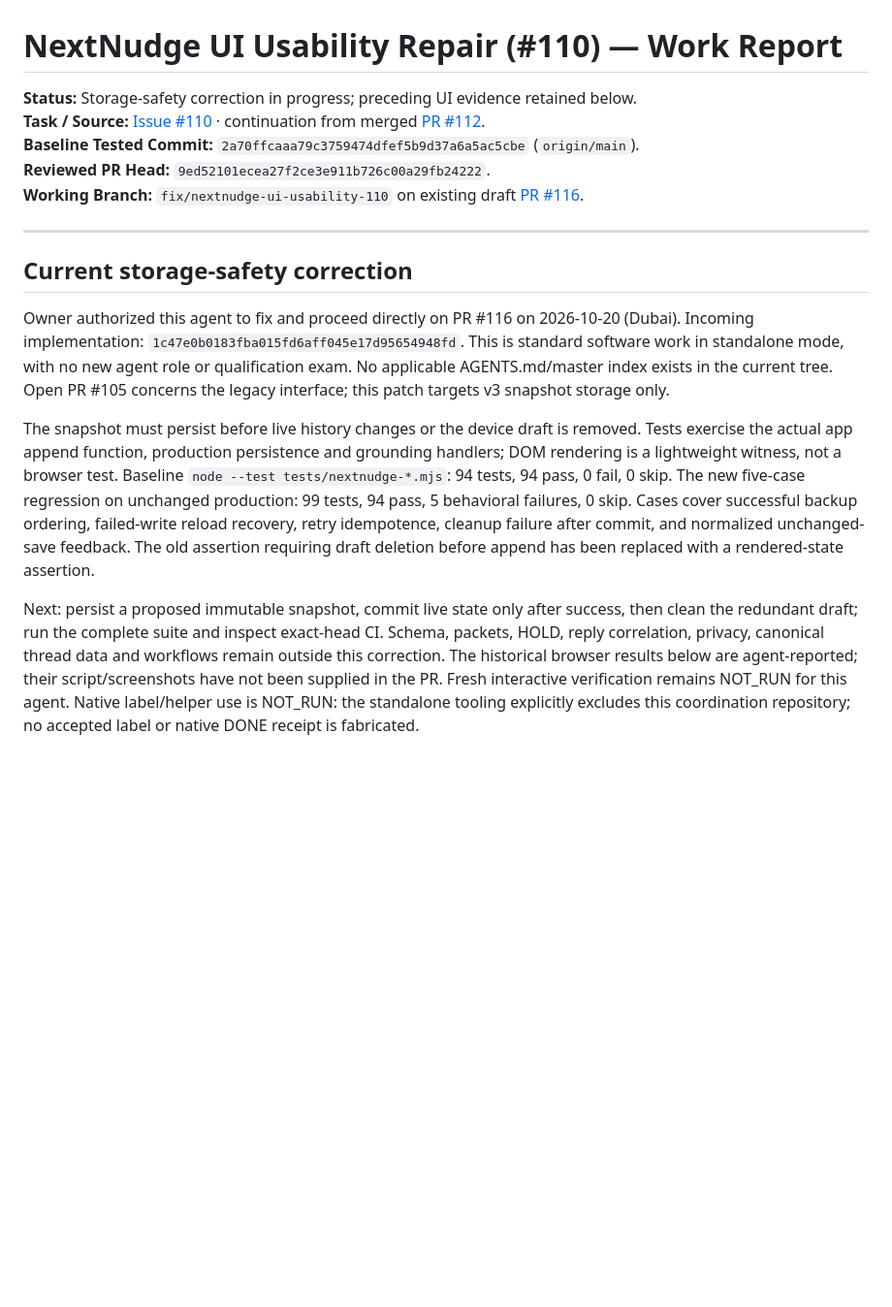
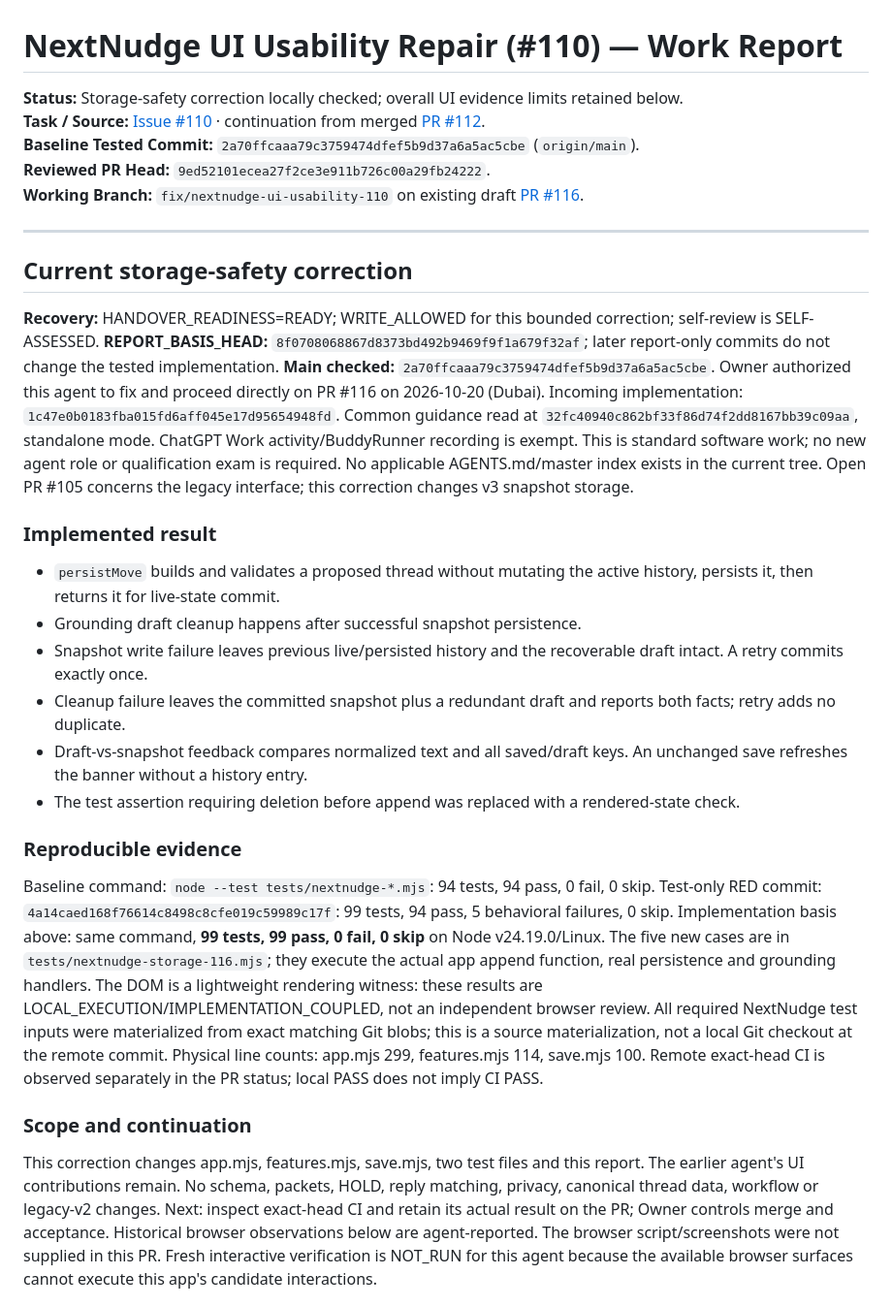
Before and after one commit to reallakshman19/CoordinatorLandingpage, a Markdown page: docs/NEXTNUDGE_110_USABILITY_WORKREPORT.md, the part around one of its changes. Shown at 97% size. Rendered like a GitHub page; blank space fills up the shorter version.

Commit message:
docs(nextnudge): retain storage failure evidence and handover (#116)

```diff
--- a/docs/NEXTNUDGE_110_USABILITY_WORKREPORT.md
+++ b/docs/NEXTNUDGE_110_USABILITY_WORKREPORT.md
@@ -1,6 +1,6 @@
 # NextNudge UI Usability Repair (#110) — Work Report
 
-**Status:** Storage-safety correction in progress; preceding UI evidence retained below.
+**Status:** Storage-safety correction locally checked; overall UI evidence limits retained below.
 **Task / Source:** [Issue #110](https://github.com/reallakshman19/CoordinatorLandingpage/issues/110) · continuation from merged [PR #112](https://github.com/reallakshman19/CoordinatorLandingpage/pull/112).
 **Baseline Tested Commit:** `2a70ffcaaa79c3759474dfef5b9d37a6a5ac5cbe` (`origin/main`).
 **Reviewed PR Head:** `9ed52101ecea27f2ce3e911b726c00a29fb24222`.
@@ -10,19 +10,37 @@
 
 ## Current storage-safety correction
 
+**Recovery:** HANDOVER_READINESS=READY; WRITE_ALLOWED for this bounded correction; self-review is SELF-ASSESSED.
+**REPORT_BASIS_HEAD:** `8f0708068867d8373bd492b9469f9f1a679f32af`; later report-only commits do not change the tested implementation.
+**Main checked:** `2a70ffcaaa79c3759474dfef5b9d37a6a5ac5cbe`.
 Owner authorized this agent to fix and proceed directly on PR #116 on 2026-10-20 (Dubai).
 Incoming implementation: `1c47e0b0183fba015fd6aff045e17d95654948fd`.
-This is standard software work in standalone mode, with no new agent role or qualification exam.
-No applicable AGENTS.md/master index exists in the current tree. Open PR #105 concerns the legacy interface; this patch targets v3 snapshot storage only.
+Common guidance read at `32fc40940c862bf33f86d74f2dd8167bb39c09aa`, standalone mode. ChatGPT Work activity/BuddyRunner recording is exempt.
+This is standard software work; no new agent role or qualification exam is required.
+No applicable AGENTS.md/master index exists in the current tree. Open PR #105 concerns the legacy interface; this correction changes v3 snapshot storage.
 
-The snapshot must persist before live history changes or the device draft is removed.
-Tests exercise the actual app append function, production persistence and grounding handlers; DOM rendering is a lightweight witness, not a browser test.
-Baseline `node --test tests/nextnudge-*.mjs`: 94 tests, 94 pass, 0 fail, 0 skip.
-The new five-case regression on unchanged production: 99 tests, 94 pass, 5 behavioral failures, 0 skip.
-Cases cover successful backup ordering, failed-write reload recovery, retry idempotence, cleanup failure after commit, and normalized unchanged-save feedback.
-The old assertion requiring draft deletion before append has been replaced with a rendered-state assertion.
+### Implemented result
+- `persistMove` builds and validates a proposed thread without mutating the active history, persists it, then returns it for live-state commit.
+- Grounding draft cleanup happens after successful snapshot persistence.
+- Snapshot write failure leaves previous live/persisted history and the recoverable draft intact. A retry commits exactly once.
+- Cleanup failure leaves the committed snapshot plus a redundant draft and reports both facts; retry adds no duplicate.
+- Draft-vs-snapshot feedback compares normalized text and all saved/draft keys. An unchanged save refreshes the banner without a history entry.
+- The test assertion requiring deletion before append was replaced with a rendered-state check.
 
-Next: persist a proposed immutable snapshot, commit live state only after success, then clean the redundant draft; run the complete suite and inspect exact-head CI.
-Schema, packets, HOLD, reply correlation, privacy, canonical thread data and workflows remain outside this correction.
-The historical browser results below are agent-reported; their script/screenshots have not been supplied in the PR. Fresh interactive verification remains NOT_RUN for this agent.
-Native label/helper use is NOT_RUN: the standalone tooling explicitly excludes this coordination repository; no accepted label or native DONE receipt is fabricated.
+### Reproducible evidence
+Baseline command: `node --test tests/nextnudge-*.mjs`: 94 tests, 94 pass, 0 fail, 0 skip.
+Test-only RED commit: `4a14caed168f76614c8498c8cfe019c59989c17f`: 99 tests, 94 pass, 5 behavioral failures, 0 skip.
+Implementation basis above: same command, **99 tests, 99 pass, 0 fail, 0 skip** on Node v24.19.0/Linux.
+The five new cases are in `tests/nextnudge-storage-116.mjs`; they execute the actual app append function, real persistence and grounding handlers.
+The DOM is a lightweight rendering witness: these results are LOCAL_EXECUTION/IMPLEMENTATION_COUPLED, not an independent browser review.
+All required NextNudge test inputs were materialized from exact matching Git blobs; this is a source materialization, not a local Git checkout at the remote commit.
+Physical line counts: app.mjs 299, features.mjs 114, save.mjs 100.
+Remote exact-head CI is observed separately in the PR status; local PASS does not imply CI PASS.
+
+### Scope and continuation
+This correction changes app.mjs, features.mjs, save.mjs, two test files and this report. The earlier agent's UI contributions remain.
+No schema, packets, HOLD, reply matching, privacy, canonical thread data, workflow or legacy-v2 changes.
+Next: inspect exact-head CI and retain its actual result on the PR; Owner controls merge and acceptance.
+Historical browser observations below are agent-reported. The browser script/screenshots were not supplied in this PR.
+Fresh interactive verification is NOT_RUN for this agent because the available browser surfaces cannot execute this app's candidate interactions.
+
```
Also changed, not shown: other parts of docs/NEXTNUDGE_110_USABILITY_WORKREPORT.md (+13 -0 lines).
